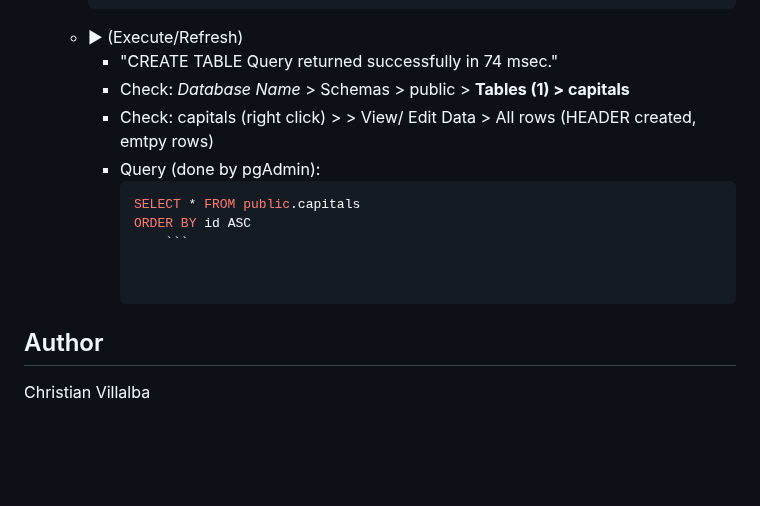
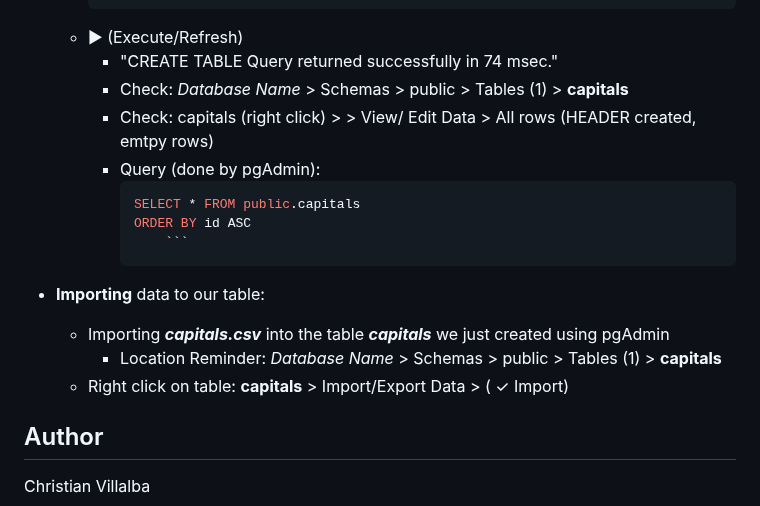
Before and after one commit to ChristianVillalba/the-complete-web-development-bootcamp, a Markdown page: 10 - PostgreSQL/README.md, the part around one of its changes. Rendered like a GitHub page; blank space fills up the shorter version.

Commit message:
learns to populate tables

````diff
--- a/10 - PostgreSQL/README.md
+++ b/10 - PostgreSQL/README.md
@@ -73,13 +73,21 @@ Open Source Relational Database Management System (RDBMS).
             ```
     * ▶ (Execute/Refresh)
         * "CREATE TABLE Query returned successfully in 74 msec."
-        * Check: *Database Name* > Schemas > public > **Tables (1) > capitals**
+        * Check: *Database Name* > Schemas > public > Tables (1) > **capitals**
         * Check: capitals (right click) > > View/ Edit Data > All rows (HEADER created, emtpy rows)
         * Query (done by pgAdmin):
             ```sql
             SELECT * FROM public.capitals
             ORDER BY id ASC
                 ```
+* **Importing** data to our table:
+    * Importing ***capitals.csv*** into the table ***capitals*** we just created using pgAdmin
+        * Location Reminder: *Database Name* > Schemas > public > Tables (1) > **capitals**
+    * Right click on table: **capitals** > Import/Export Data > ( ✓ Import)
+
+
+
+
 
 
 ## Author
````
Also changed, not shown: other parts of 10 - PostgreSQL/README.md (+1 -1 lines).
